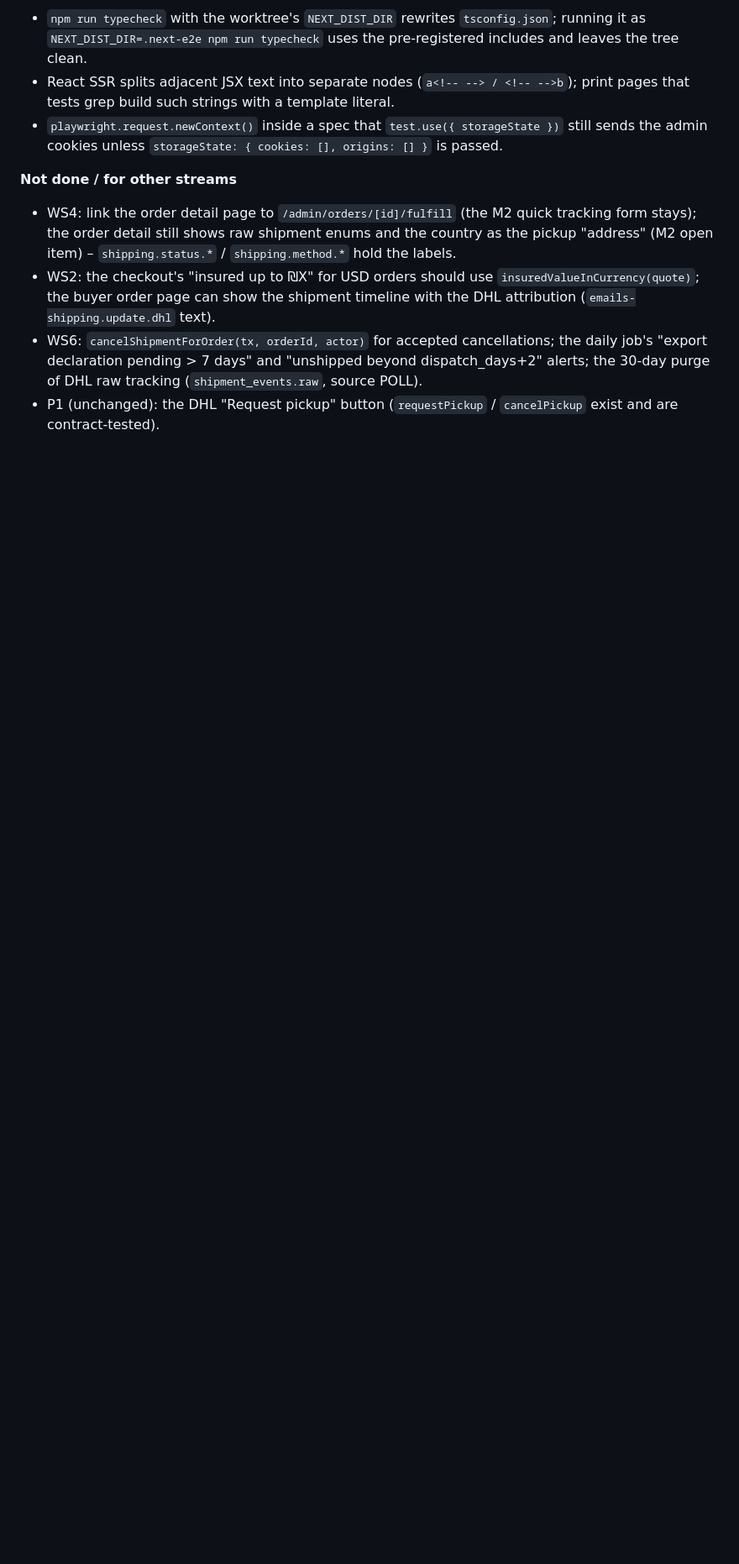
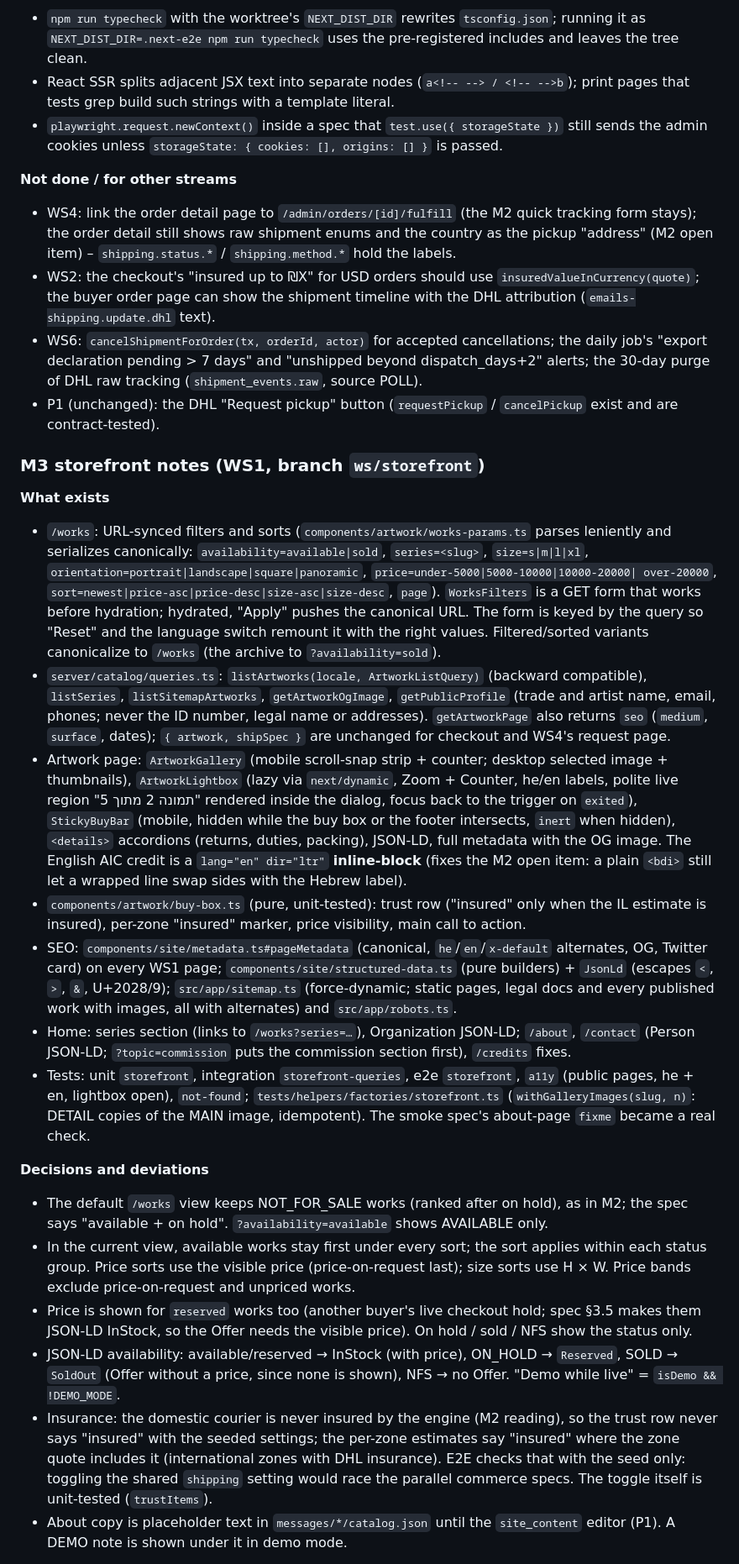
Before and after one commit to Ofek-Israeli/geula_gallery, a Markdown page: docs/architecture.md, the part around one of its changes. Shown at 84% size. Rendered like a GitHub page; blank space fills up the shorter version.

Commit message:
docs(architecture): M3 storefront notes
Co-Authored-By: Claude Opus 5.5 <noreply@anthropic.com>

```diff
--- a/docs/architecture.md
+++ b/docs/architecture.md
@@ -1200,3 +1200,59 @@ SOLD/closed orders, one receipt per paid attempt, no DEAD/pending outbox jobs, n
   purge of DHL raw tracking (`shipment_events.raw`, source POLL).
 - P1 (unchanged): the DHL "Request pickup" button (`requestPickup` / `cancelPickup` exist and are
   contract-tested).
+
+### M3 storefront notes (WS1, branch `ws/storefront`)
+
+**What exists**
+- `/works`: URL-synced filters and sorts (`components/artwork/works-params.ts` parses leniently and
+  serializes canonically: `availability=available|sold`, `series=<slug>`, `size=s|m|l|xl`,
+  `orientation=portrait|landscape|square|panoramic`, `price=under-5000|5000-10000|10000-20000|
+  over-20000`, `sort=newest|price-asc|price-desc|size-asc|size-desc`, `page`). `WorksFilters` is a
+  GET form that works before hydration; hydrated, "Apply" pushes the canonical URL. The form is
+  keyed by the query so "Reset" and the language switch remount it with the right values.
+  Filtered/sorted variants canonicalize to `/works` (the archive to `?availability=sold`).
+- `server/catalog/queries.ts`: `listArtworks(locale, ArtworkListQuery)` (backward compatible),
+  `listSeries`, `listSitemapArtworks`, `getArtworkOgImage`, `getPublicProfile` (trade and artist
+  name, email, phones; never the ID number, legal name or addresses). `getArtworkPage` also
+  returns `seo` (`medium`, `surface`, dates); `{ artwork, shipSpec }` are unchanged for checkout
+  and WS4's request page.
+- Artwork page: `ArtworkGallery` (mobile scroll-snap strip + counter; desktop selected image +
+  thumbnails), `ArtworkLightbox` (lazy via `next/dynamic`, Zoom + Counter, he/en labels, polite
+  live region "תמונה 2 מתוך 5" rendered inside the dialog, focus back to the trigger on `exited`),
+  `StickyBuyBar` (mobile, hidden while the buy box or the footer intersects, `inert` when hidden),
+  `<details>` accordions (returns, duties, packing), JSON-LD, full metadata with the OG image.
+  The English AIC credit is a `lang="en" dir="ltr"` **inline-block** (fixes the M2 open item: a
+  plain `<bdi>` still let a wrapped line swap sides with the Hebrew label).
+- `components/artwork/buy-box.ts` (pure, unit-tested): trust row ("insured" only when the IL
+  estimate is insured), per-zone "insured" marker, price visibility, main call to action.
+- SEO: `components/site/metadata.ts#pageMetadata` (canonical, `he`/`en`/`x-default` alternates,
+  OG, Twitter card) on every WS1 page; `components/site/structured-data.ts` (pure builders) +
+  `JsonLd` (escapes `<`, `>`, `&`, U+2028/9); `src/app/sitemap.ts` (force-dynamic; static pages,
+  legal docs and every published work with images, all with alternates) and `src/app/robots.ts`.
+- Home: series section (links to `/works?series=…`), Organization JSON-LD; `/about`, `/contact`
+  (Person JSON-LD; `?topic=commission` puts the commission section first), `/credits` fixes.
+- Tests: unit `storefront`, integration `storefront-queries`, e2e `storefront`, `a11y` (public
+  pages, he + en, lightbox open), `not-found`; `tests/helpers/factories/storefront.ts`
+  (`withGalleryImages(slug, n)`: DETAIL copies of the MAIN image, idempotent). The smoke spec's
+  about-page `fixme` became a real check.
+
+**Decisions and deviations**
+- The default `/works` view keeps NOT_FOR_SALE works (ranked after on hold), as in M2; the spec
+  says "available + on hold". `?availability=available` shows AVAILABLE only.
+- In the current view, available works stay first under every sort; the sort applies within
+  each status group. Price sorts use the visible price (price-on-request last); size sorts use
+  H × W. Price bands exclude price-on-request and unpriced works.
+- Price is shown for `reserved` works too (another buyer's live checkout hold; spec §3.5 makes
+  them JSON-LD InStock, so the Offer needs the visible price). On hold / sold / NFS show the
+  status only.
+- JSON-LD availability: available/reserved → InStock (with price), ON_HOLD → `Reserved`, SOLD →
+  `SoldOut` (Offer without a price, since none is shown), NFS → no Offer. "Demo while live" =
+  `isDemo && !DEMO_MODE`.
+- Insurance: the domestic courier is never insured by the engine (M2 reading), so the trust row
+  never says "insured" with the seeded settings; the per-zone estimates say "insured" where the
+  zone quote includes it (international zones with DHL insurance). E2E checks that with the seed
+  only: toggling the shared `shipping` setting would race the parallel commerce specs. The
+  toggle itself is unit-tested (`trustItems`).
+- About copy is placeholder text in `messages/*/catalog.json` until the `site_content` editor
+  (P1). A DEMO note is shown under it in demo mode.
+
```
Also changed, not shown: other parts of docs/architecture.md (+22 -0 lines).
